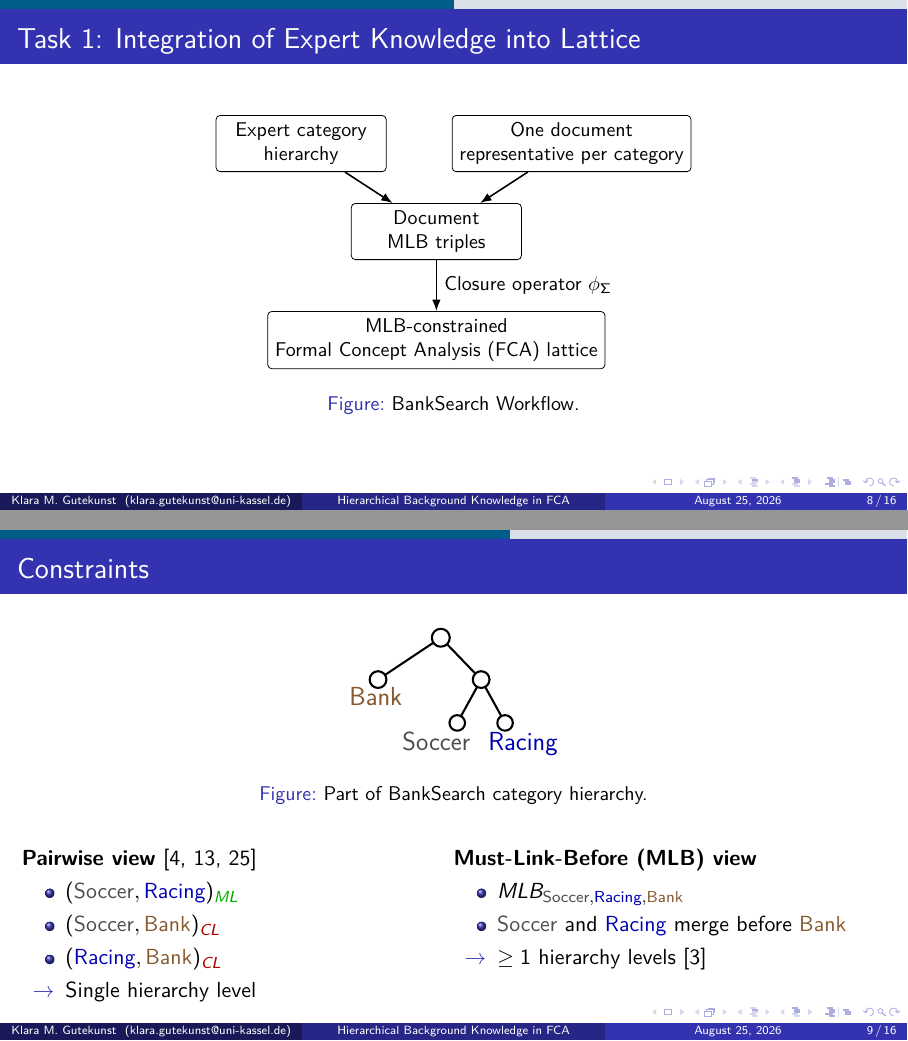
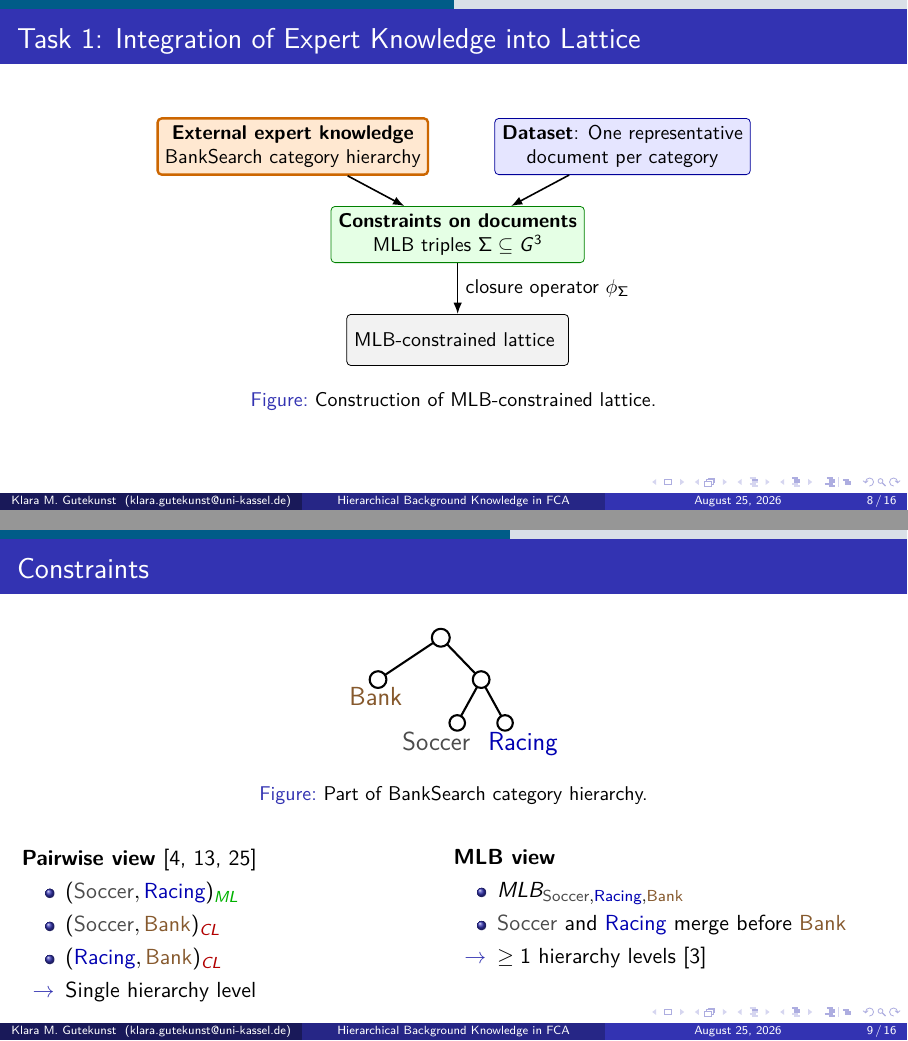
Before and after one commit to KlaraGtknst/fca-constrained-clustering, LaTeX slides (slides.tex, which reads slides/02_mlb.tex): pages 23 and 24 of 61 before the commit and pages 23 and 28 of 65 after it, joined at a grey line. Compiled offline with pdfLaTeX.

Commit message:
feat: Add colors to figure + add step by step

```diff
--- a/slides/02_mlb.tex
+++ b/slides/02_mlb.tex
@@ -6,18 +6,44 @@
 \centering
 \begin{tikzpicture}[
     node distance=0.9cm and 1.15cm,
-    box/.style={draw,rounded corners=2pt,align=center,minimum width=3.0cm,minimum height=0.83cm,font=\small},
+    box/.style={
+        draw,
+        rounded corners=2pt,
+        align=center,
+        minimum width=3.25cm,
+        minimum height=0.9cm,
+        font=\small
+    },
+    expert/.style={box,fill=orange!18,draw=orange!80!black,very thick},
+    data/.style={box,fill=blue!10,draw=blue!60!black},
+    derived/.style={box,fill=green!10,draw=green!50!black},
+    output/.style={box,fill=gray!10,draw=black},
     arr/.style={-{Latex[length=2mm]},thick}
 ]
-\node[box] (cat) {Expert category\\hierarchy};
-\node[box,right=of cat] (rep) {One document\\representative per category};
-\node[box,below=1.05cm of $(cat)!0.5!(rep)$] (doc) {Document\\\acs{mlb} triples};
-\node[box,below=of doc] (lat) {\acs{mlb}-constrained\\\ac{fca} lattice};
-\draw[arr] (cat) -- (doc);
-\draw[arr] (rep) -- (doc);
-\draw[arr] (doc) -- node[right,font=\small] {Closure operator $\phi_{\Sigma}$} (lat);
+\node[expert] (cat) {
+    \textbf{External expert knowledge}\\
+    BankSearch category hierarchy
+};
+
+\node[data,right=of cat] (rep) {
+    \textbf{Dataset}: One representative\\document
+    per category
+};
+
+\node[derived,below=1.05cm of $(cat)!0.5!(rep)$] (doc) {
+    \textbf{Constraints on documents}\\
+    \acs{mlb} triples $\Sigma \subseteq G^3$
+};
+
+\node[output,below=of doc] (lat) {
+    \acs{mlb}-constrained lattice
+};
+
+\draw[arr] (cat) -- node[left,font=\scriptsize] {} (doc);
+\draw[arr] (rep) -- node[right,font=\scriptsize] {} (doc);
+\draw[arr] (doc) -- node[right,font=\small] {closure operator $\phi_{\Sigma}$} (lat);
 \end{tikzpicture}
-\caption{BankSearch Workflow.}
+\caption{Construction of \acs{mlb}-constrained lattice.}
 \end{figure}
 
 \end{frame}
@@ -32,21 +58,25 @@
 
 \begin{columns}[T,onlytextwidth]
 \begin{column}{0.46\textwidth}
+\uncover<2->{
 \textbf{Pairwise view}~\cite{wagstaff2001constrained,belohlavek2011selecting,hidayat_constrained_fca_2024}
 \begin{itemize}
     \item $(\text{\soccer}, \text{\racing})_{\textcolor{green!70!black}{ML}}$
     \item $(\text{\soccer}, \text{\bank})_{\textcolor{red!70!black}{CL}}$
     \item $(\text{\racing}, \text{\bank})_{\textcolor{red!70!black}{CL}}$
-    \item[$\rightarrow$] Single hierarchy level
+    \item<3->[$\rightarrow$] Single hierarchy level
 \end{itemize}
+}
 \end{column}
 \begin{column}{0.5\textwidth}
+\uncover<4->{
 \textbf{\ac{mlb} view}
 \begin{itemize}
     \item $MLB_{\text{\soccer},\text{\racing},\text{\bank}}$
     \item \soccer{} and \racing{} merge before \bank{}
-    \item[$\rightarrow$] $\ge 1$ hierarchy levels~\cite{bade_hierarchical_2014} % citation: Designed for hierarchical clustering, where the level of agreement matters
+    \item<5->[$\rightarrow$] $\ge 1$ hierarchy levels~\cite{bade_hierarchical_2014} % citation: Designed for hierarchical clustering, where the level of agreement matters
 \end{itemize}
+}
 \end{column}
 \end{columns}
 \end{frame}
```
